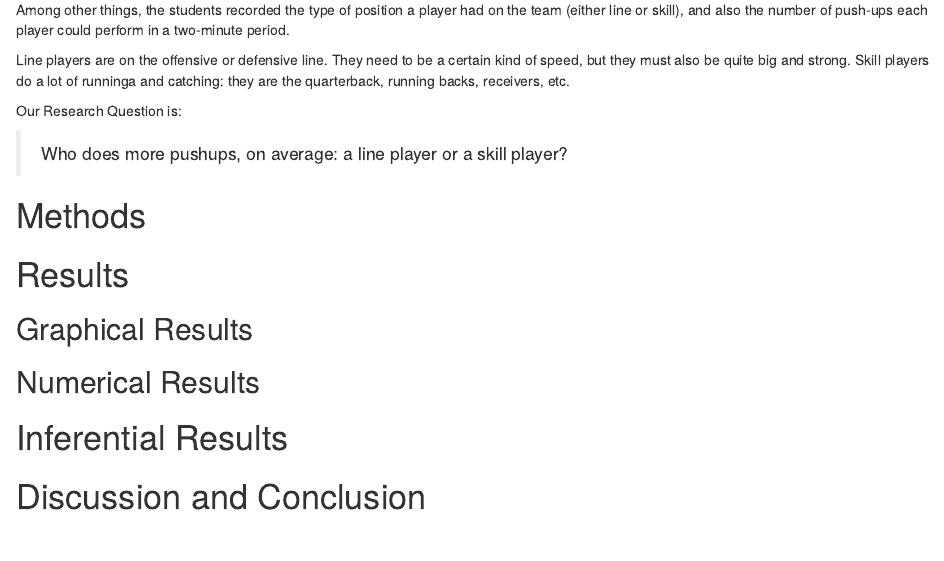
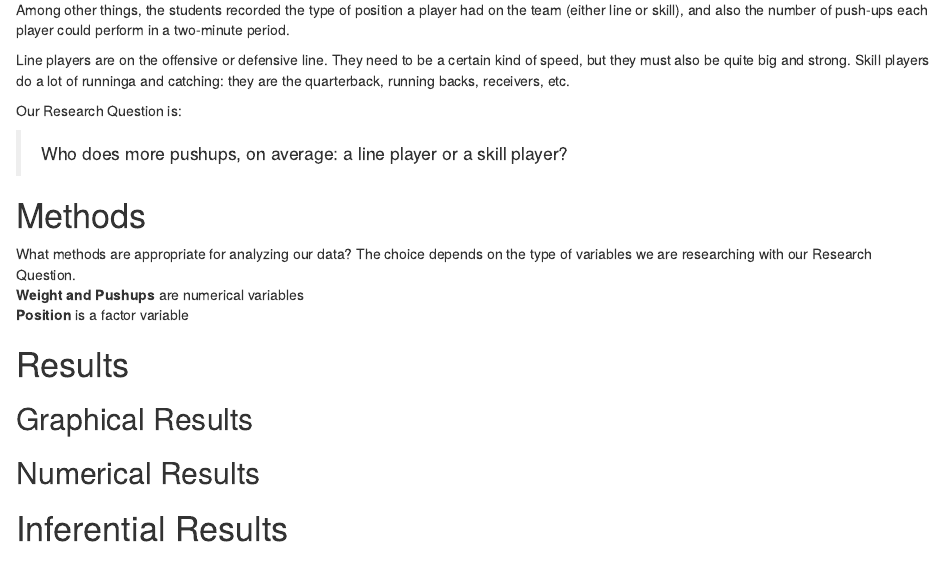
Before and after one commit to davila2012/Who-Does-More-Pushups-DAR, an R Markdown document (DAR-Patterns in data.Rmd): the page in a window 1100 px wide, from 330 px down. Rendered offline with R 4.5, knitr and Pandoc, with nearby package versions.

Commit message:
methods start

```diff
--- a/DAR-Patterns in data.Rmd
+++ b/DAR-Patterns in data.Rmd
@@ -33,7 +33,9 @@ Our Research Question is:
 
 # Methods
 <!--Decide on your methods:  use "variable analysis" or other appropriate descriptors.  Make sure to choose at least one graphical method and at least one numerical method.!-->
-
+What methods are appropriate for analyzing our data? The choice depends on the type of variables we are researching with our Research Question.
+**Weight and Pushups** are numerical variables
+**Position** is a factor variable
 
 
 
```
